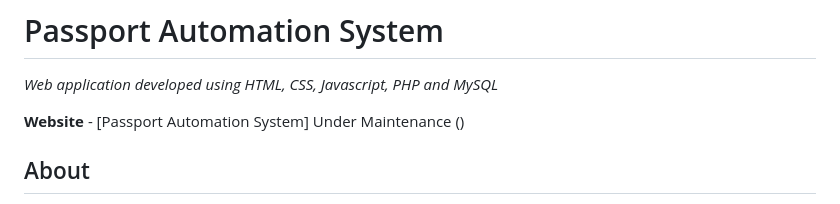
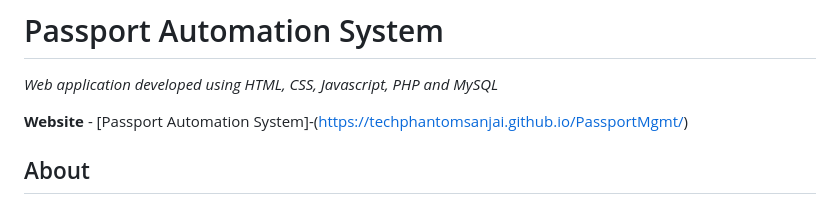
Before and after one commit to TechPhantomSanjai/PassportMgmt, a Markdown page: README.md, the part around the change. Rendered like a GitHub page.

```diff
--- a/README.md
+++ b/README.md
@@ -2,7 +2,7 @@
 
 *Web application developed using HTML, CSS, Javascript, PHP and MySQL*
 
-**Website** - [Passport Automation System] Under Maintenance ()
+**Website** - [Passport Automation System]-(https://techphantomsanjai.github.io/PassportMgmt/)
 
 ## About
 
```
